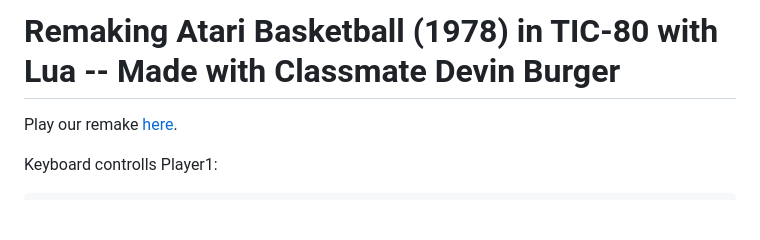
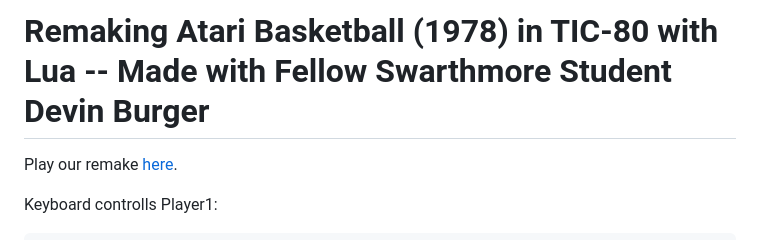
Before and after one commit to jonathanstump/Portfolio, a Markdown page: Basketball/README.md, the part around the change. Drawn GitHub-style; blank space fills up the shorter version.

```diff
--- a/Basketball/README.md
+++ b/Basketball/README.md
@@ -1,4 +1,4 @@
-# Remaking Atari Basketball (1978) in TIC-80 with Lua -- Made with Classmate Devin Burger
+# Remaking Atari Basketball (1978) in TIC-80 with Lua -- Made with Fellow Swarthmore Student Devin Burger
 
 Play our remake [here](https://github.swarthmore.edu/pages/CS91S-F24/remake-dburger1-jstump2/game/).
 
```
